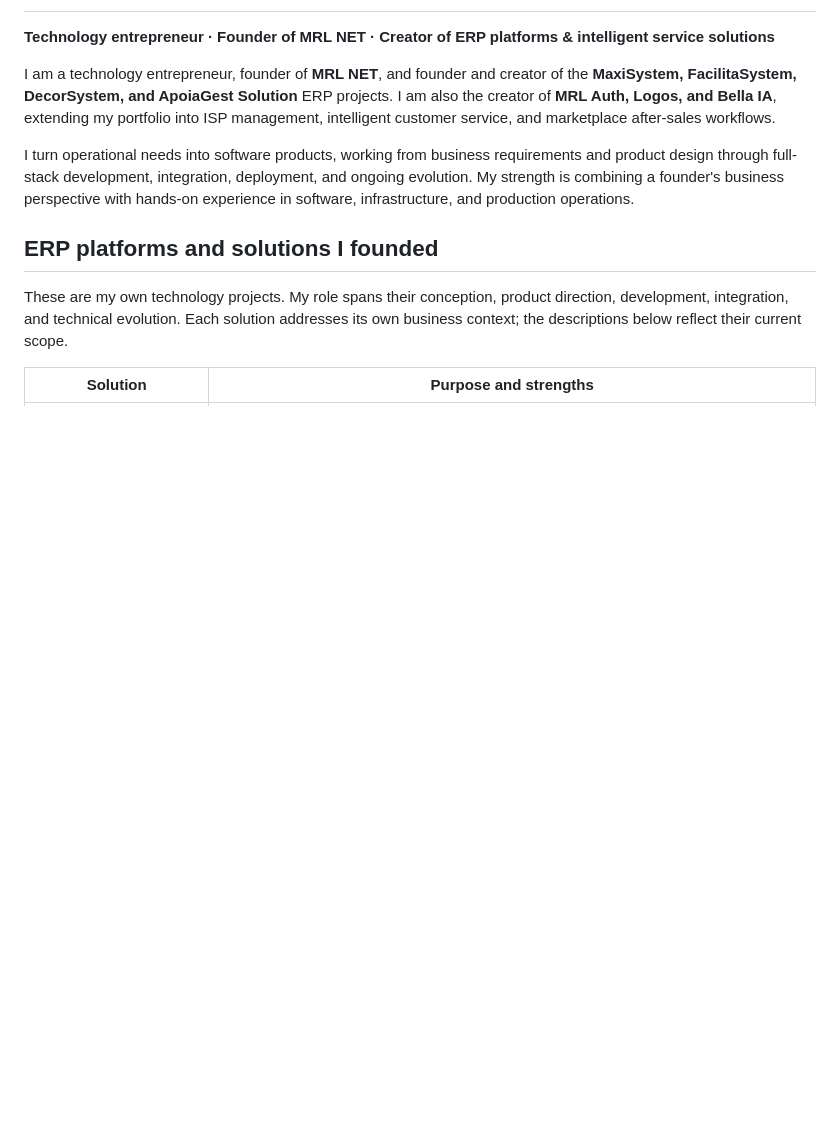
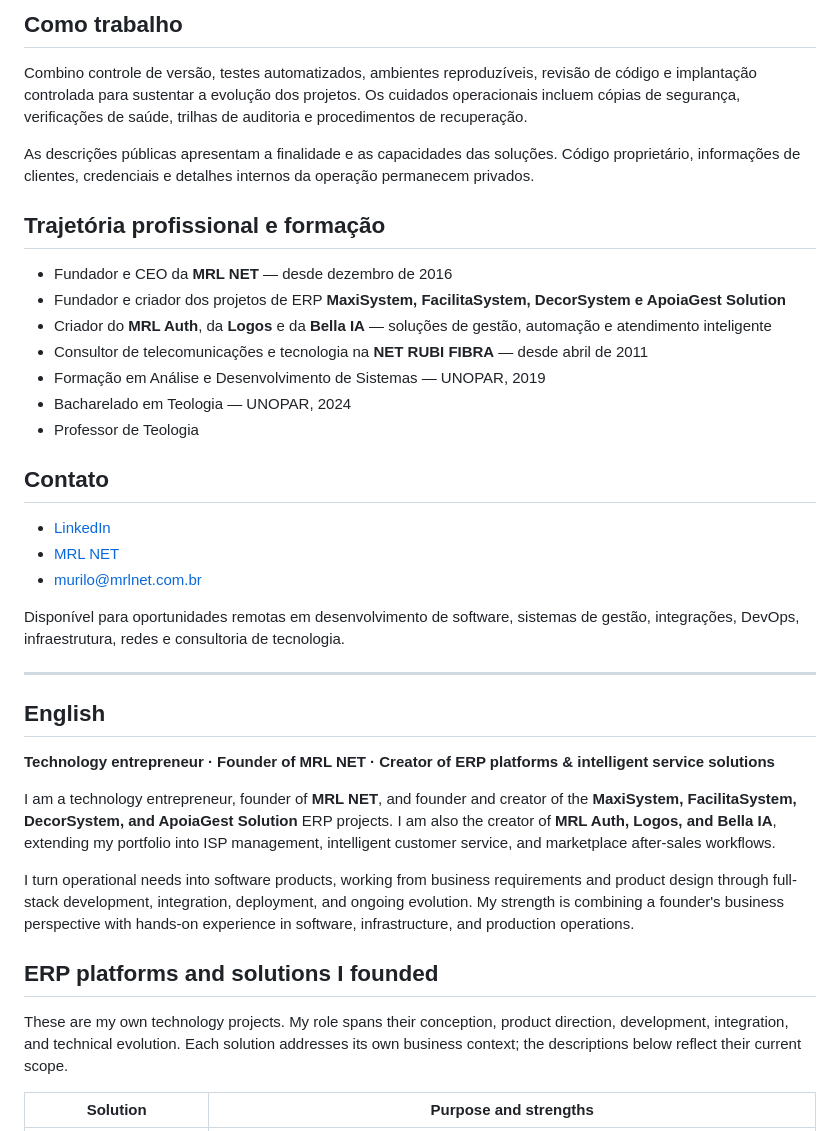
Before and after one commit to murilonetrubi-sys/murilonetrubi-sys, a Markdown page: README.md, the part around one of its changes. GitHub-like rendering; blank space fills up the shorter version.

```diff
--- a/README.md
+++ b/README.md
@@ -2,3 +40,30 @@
+## Como trabalho
+
+Combino controle de versão, testes automatizados, ambientes reproduzíveis, revisão de código e implantação controlada para sustentar a evolução dos projetos. Os cuidados operacionais incluem cópias de segurança, verificações de saúde, trilhas de auditoria e procedimentos de recuperação.
+
+As descrições públicas apresentam a finalidade e as capacidades das soluções. Código proprietário, informações de clientes, credenciais e detalhes internos da operação permanecem privados.
+
+## Trajetória profissional e formação
+
+- Fundador e CEO da **MRL NET** — desde dezembro de 2016
+- Fundador e criador dos projetos de ERP **MaxiSystem, FacilitaSystem, DecorSystem e ApoiaGest Solution**
+- Criador do **MRL Auth**, da **Logos** e da **Bella IA** — soluções de gestão, automação e atendimento inteligente
+- Consultor de telecomunicações e tecnologia na **NET RUBI FIBRA** — desde abril de 2011
+- Formação em Análise e Desenvolvimento de Sistemas — UNOPAR, 2019
+- Bacharelado em Teologia — UNOPAR, 2024
+- Professor de Teologia
+
+## Contato
+
+- [LinkedIn](https://www.linkedin.com/in/murilo-lucania-4301a5122/)
+- [MRL NET](https://mrlnet.com.br/)
+- [murilo@mrlnet.com.br](mailto:murilo@mrlnet.com.br)
+
+Disponível para oportunidades remotas em desenvolvimento de software, sistemas de gestão, integrações, DevOps, infraestrutura, redes e consultoria de tecnologia.
+
+---
+
+## English
 
 **Technology entrepreneur · Founder of MRL NET · Creator of ERP platforms & intelligent service solutions**
 
```
Also changed, not shown: other parts of README.md (+38 -26 lines).
